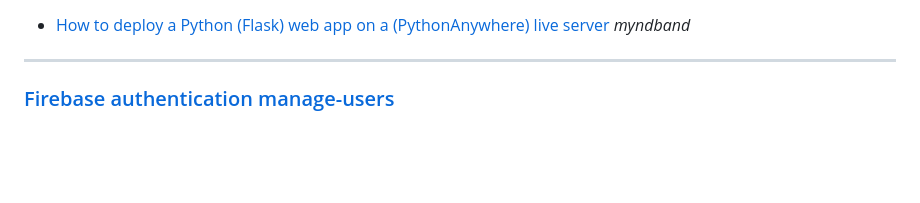
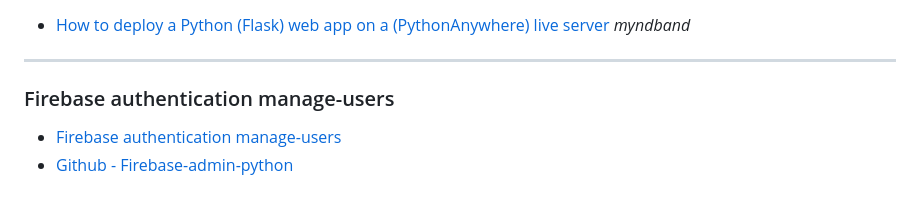
Before and after one commit to vefthroun/Namsefni, a Markdown page: 7-lokaverkefni/Readme.md, the part around the change. Drawn GitHub-style; blank space fills up the shorter version.

```diff
--- a/7-lokaverkefni/Readme.md
+++ b/7-lokaverkefni/Readme.md
@@ -59,7 +59,10 @@
 
 ---
 
-### [Firebase authentication manage-users](https://firebase.google.com/docs/auth/admin/manage-users)
+### Firebase authentication manage-users
+
+- [Firebase authentication manage-users](https://firebase.google.com/docs/auth/admin/manage-users)
+- [Github - Firebase-admin-python](https://github.com/firebase/firebase-admin-python)
 
 <!--
 
```
